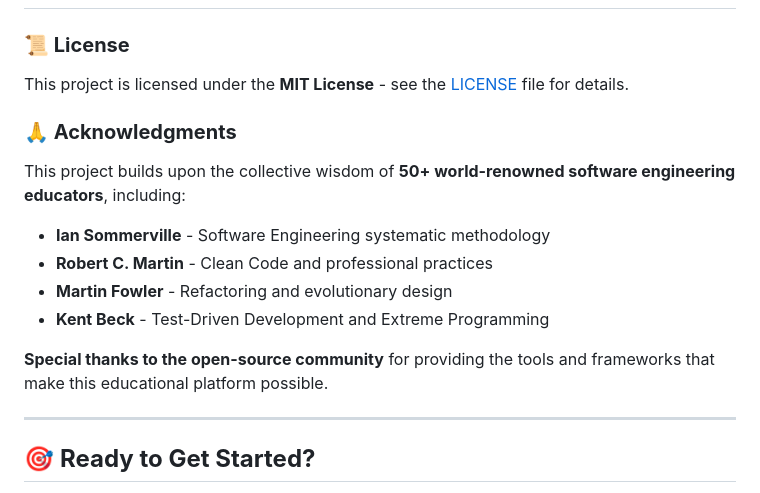
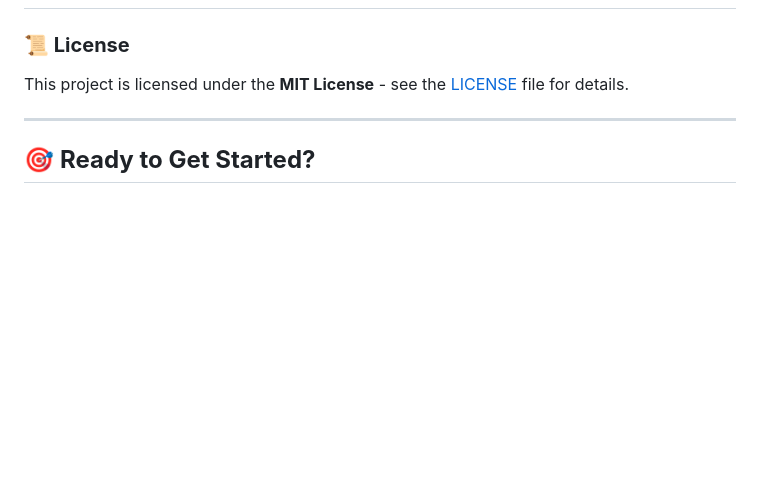
Before and after one commit to Franklin-Andres-Rodriguez/preparacion-academica, a Markdown page: README.md, the part around the change. Drawn GitHub-style; blank space fills up the shorter version.

Commit message:
fix: arreglando el readme.md

```diff
--- a/README.md
+++ b/README.md
@@ -402,16 +402,6 @@ Contributing to **Phase 1** teaches:
 ### **📜 License**
 This project is licensed under the **MIT License** - see the [LICENSE](LICENSE) file for details.
 
-### **🙏 Acknowledgments**
-This project builds upon the collective wisdom of **50+ world-renowned software engineering educators**, including:
-
-- **Ian Sommerville** - Software Engineering systematic methodology
-- **Robert C. Martin** - Clean Code and professional practices
-- **Martin Fowler** - Refactoring and evolutionary design
-- **Kent Beck** - Test-Driven Development and Extreme Programming
-
-**Special thanks to the open-source community** for providing the tools and frameworks that make this educational platform possible.
-
 ---
 
 ## 🎯 **Ready to Get Started?**
```
